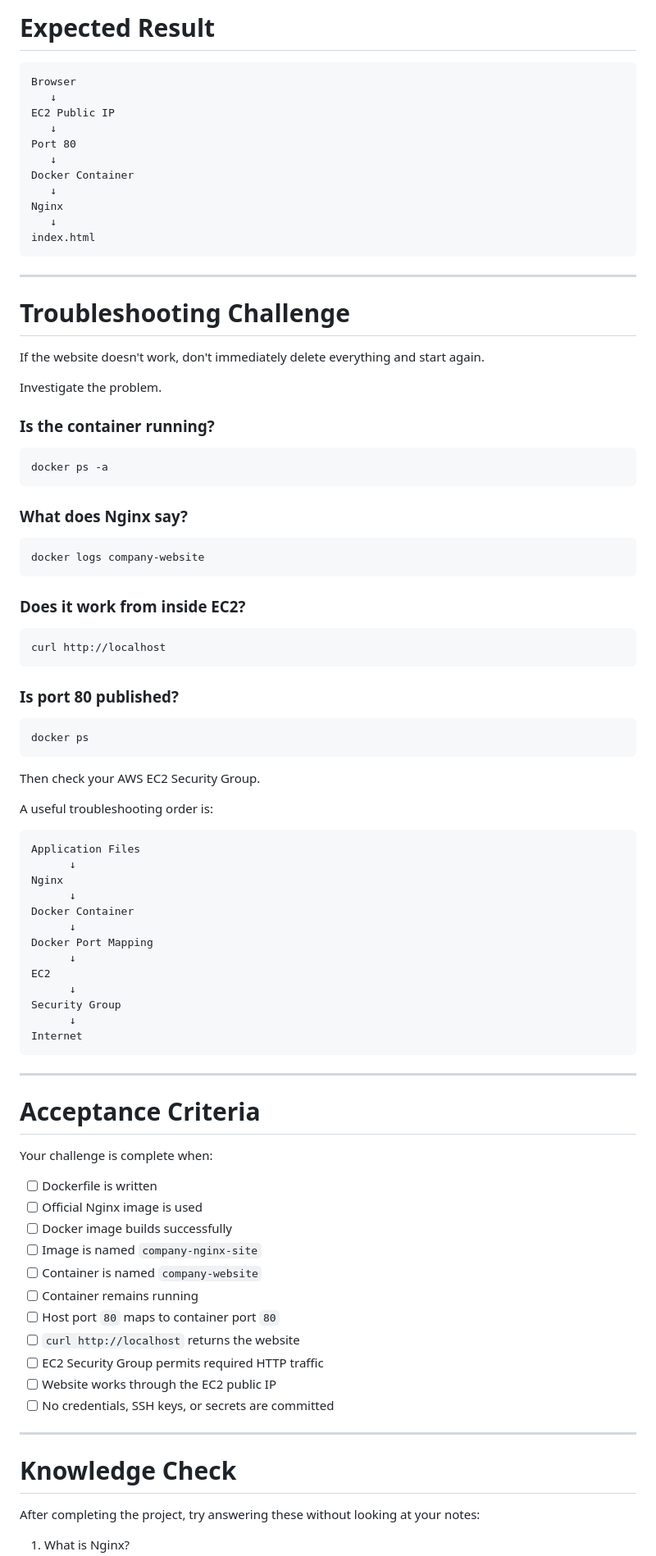
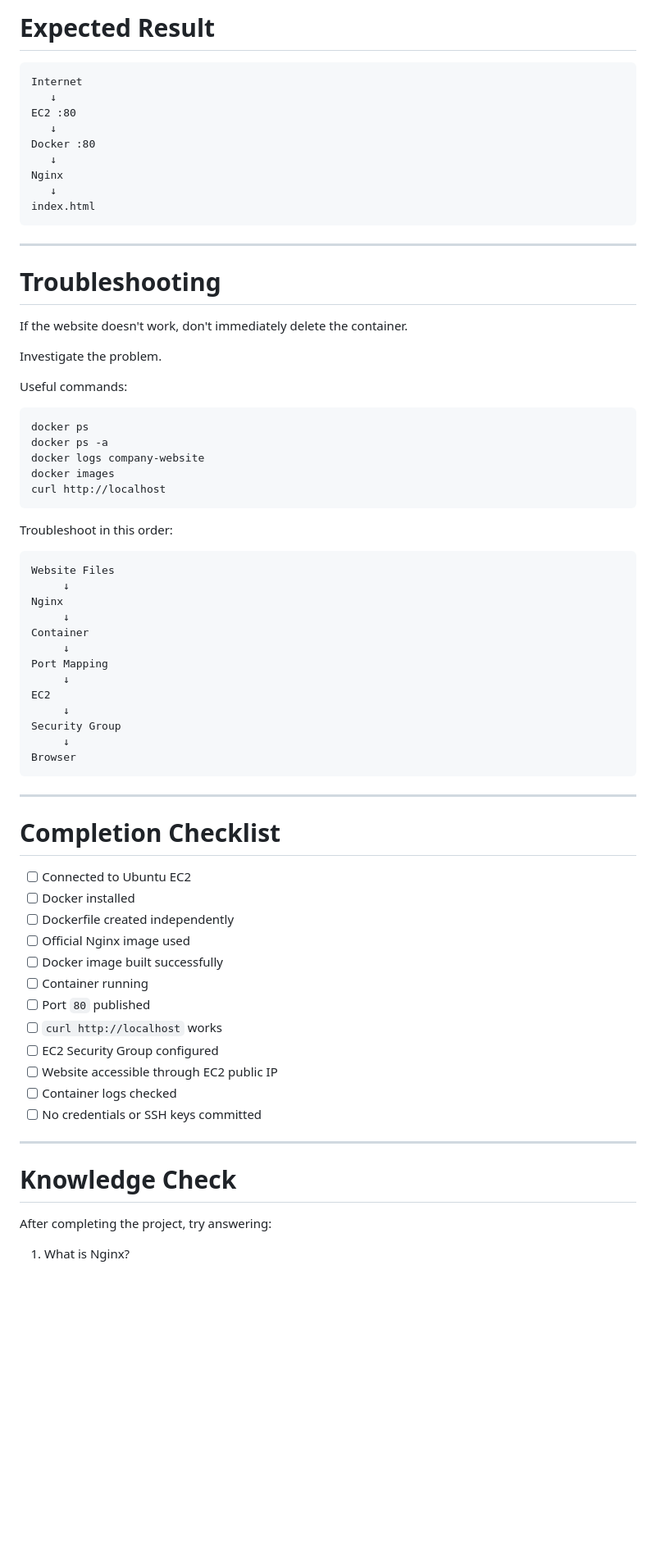
Before and after one commit to FazalHamzaKhan12/junior-devops-docker-practice, a Markdown page: DEVOPS-102-nginx-static-site/README.md, the part around one of its changes. Shown at 82% size. Rendered like a GitHub page; blank space fills up the shorter version.

````diff
--- a/DEVOPS-102-nginx-static-site/README.md
+++ b/DEVOPS-102-nginx-static-site/README.md
@@ -187,13 +165,11 @@ You should now see the static website being served from the Nginx Docker contain
 # Expected Result
 
 ```text
-Browser
+Internet
    ↓
-EC2 Public IP
+EC2 :80
    ↓
-Port 80
-   ↓
-Docker Container
+Docker :80
    ↓
 Nginx
    ↓
@@ -202,78 +178,61 @@ index.html
 
 ---
 
-# Troubleshooting Challenge
+# Troubleshooting
 
-If the website doesn't work, don't immediately delete everything and start again.
+If the website doesn't work, don't immediately delete the container.
 
 Investigate the problem.
 
-### Is the container running?
+Useful commands:
 
 ```bash
+docker ps
 docker ps -a
-```
-
-### What does Nginx say?
-
-```bash
 docker logs company-website
-```
-
-### Does it work from inside EC2?
-
-```bash
+docker images
 curl http://localhost
 ```
 
-### Is port 80 published?
-
-```bash
-docker ps
-```
-
-Then check your AWS EC2 Security Group.
-
-A useful troubleshooting order is:
+Troubleshoot in this order:
 
 ```text
-Application Files
-      ↓
+Website Files
+     ↓
 Nginx
-      ↓
-Docker Container
-      ↓
-Docker Port Mapping
-      ↓
+     ↓
+Container
+     ↓
+Port Mapping
+     ↓
 EC2
-      ↓
+     ↓
 Security Group
-      ↓
-Internet
+     ↓
+Browser
 ```
 
 ---
 
-# Acceptance Criteria
+# Completion Checklist
 
-Your challenge is complete when:
-
-- [ ] Dockerfile is written
-- [ ] Official Nginx image is used
-- [ ] Docker image builds successfully
-- [ ] Image is named `company-nginx-site`
-- [ ] Container is named `company-website`
-- [ ] Container remains running
-- [ ] Host port `80` maps to container port `80`
-- [ ] `curl http://localhost` returns the website
-- [ ] EC2 Security Group permits required HTTP traffic
-- [ ] Website works through the EC2 public IP
-- [ ] No credentials, SSH keys, or secrets are committed
+- [ ] Connected to Ubuntu EC2
+- [ ] Docker installed
+- [ ] Dockerfile created independently
+- [ ] Official Nginx image used
+- [ ] Docker image built successfully
+- [ ] Container running
+- [ ] Port `80` published
+- [ ] `curl http://localhost` works
+- [ ] EC2 Security Group configured
+- [ ] Website accessible through EC2 public IP
+- [ ] Container logs checked
+- [ ] No credentials or SSH keys committed
 
 ---
 
 # Knowledge Check
 
-After completing the project, try answering these without looking at your notes:
+After completing the project, try answering:
 
 1. What is Nginx?
````
Also changed, not shown: other parts of DEVOPS-102-nginx-static-site/README.md (+83 -130 lines).
